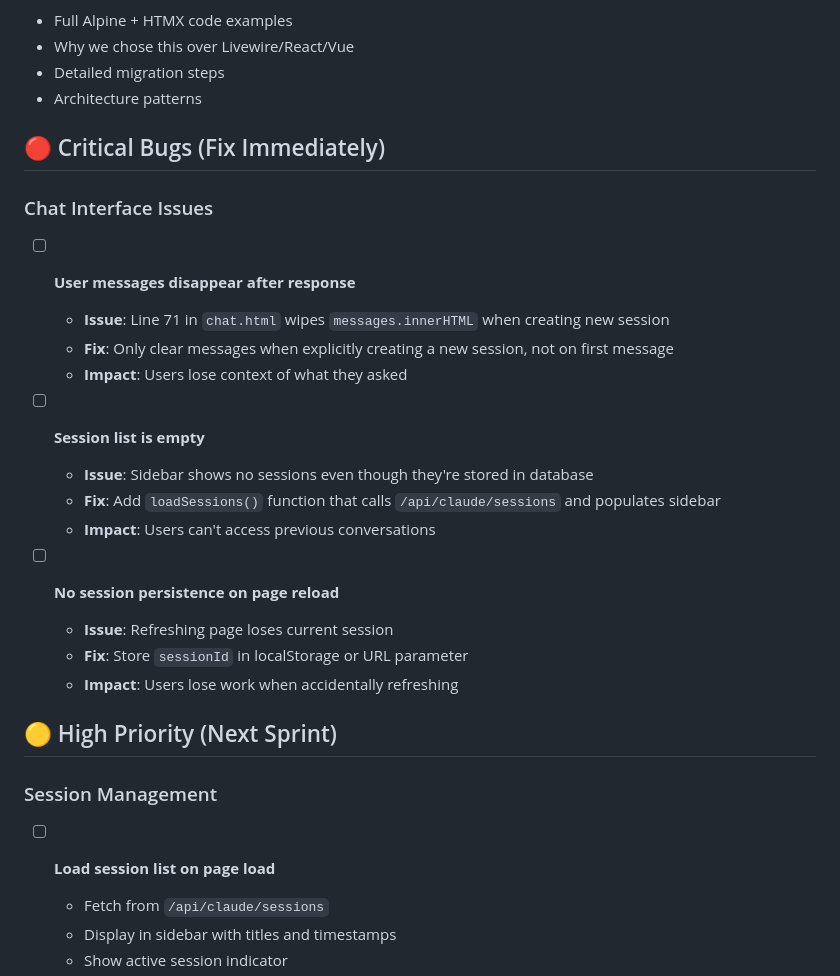
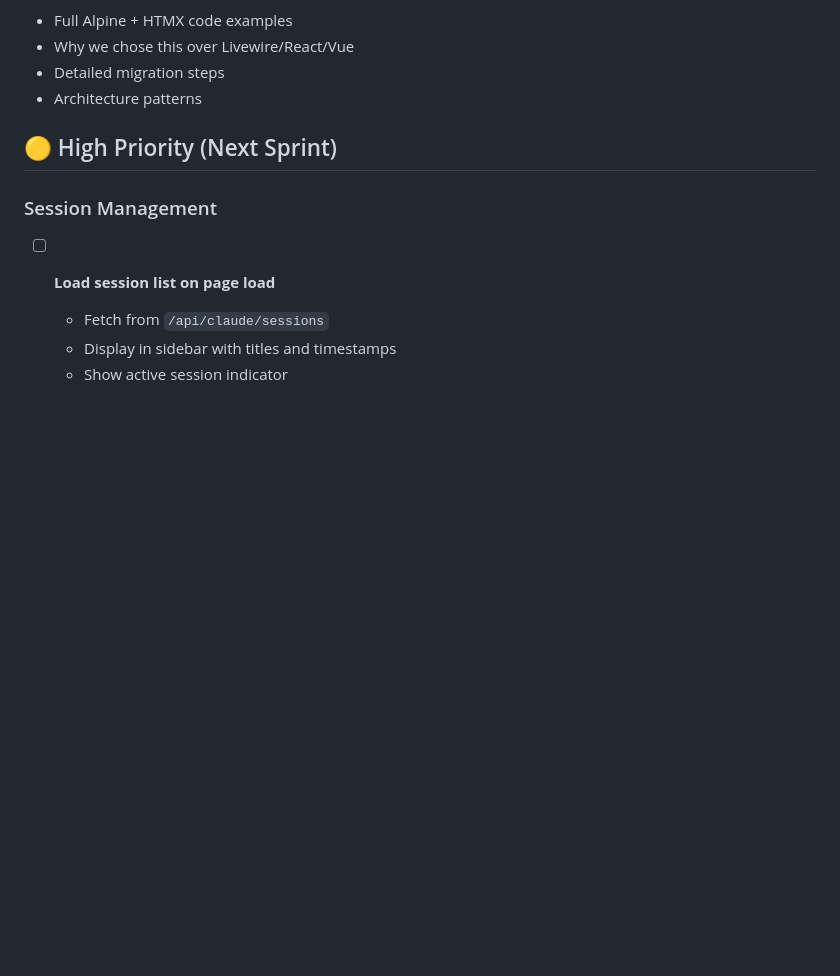
Before and after one commit to tetrixdev/pocket-dev, a Markdown page: TODO.md, the part around one of its changes. Rendered like a GitHub page; blank space fills up the shorter version.

```diff
--- a/TODO.md
+++ b/TODO.md
@@ -157,24 +139,6 @@ Migrate one component at a time, keep app working throughout:
 - Detailed migration steps
 - Architecture patterns
 
-
-## 🔴 Critical Bugs (Fix Immediately)
-
-### Chat Interface Issues
-- [ ] **User messages disappear after response**
-  - **Issue**: Line 71 in `chat.html` wipes `messages.innerHTML` when creating new session
-  - **Fix**: Only clear messages when explicitly creating a new session, not on first message
-  - **Impact**: Users lose context of what they asked
-
-- [ ] **Session list is empty**
-  - **Issue**: Sidebar shows no sessions even though they're stored in database
-  - **Fix**: Add `loadSessions()` function that calls `/api/claude/sessions` and populates sidebar
-  - **Impact**: Users can't access previous conversations
-
-- [ ] **No session persistence on page reload**
-  - **Issue**: Refreshing page loses current session
-  - **Fix**: Store `sessionId` in localStorage or URL parameter
-  - **Impact**: Users lose work when accidentally refreshing
 
 ## 🟡 High Priority (Next Sprint)
 
```
Also changed, not shown: other parts of TODO.md (+7 -25 lines).
